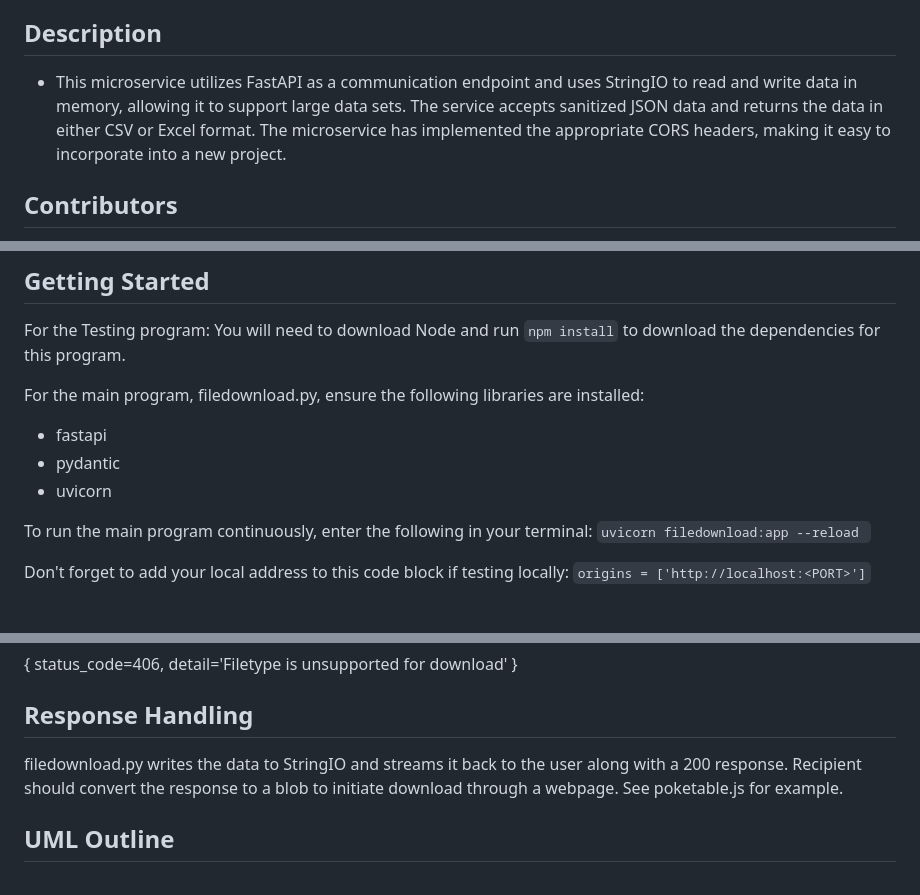
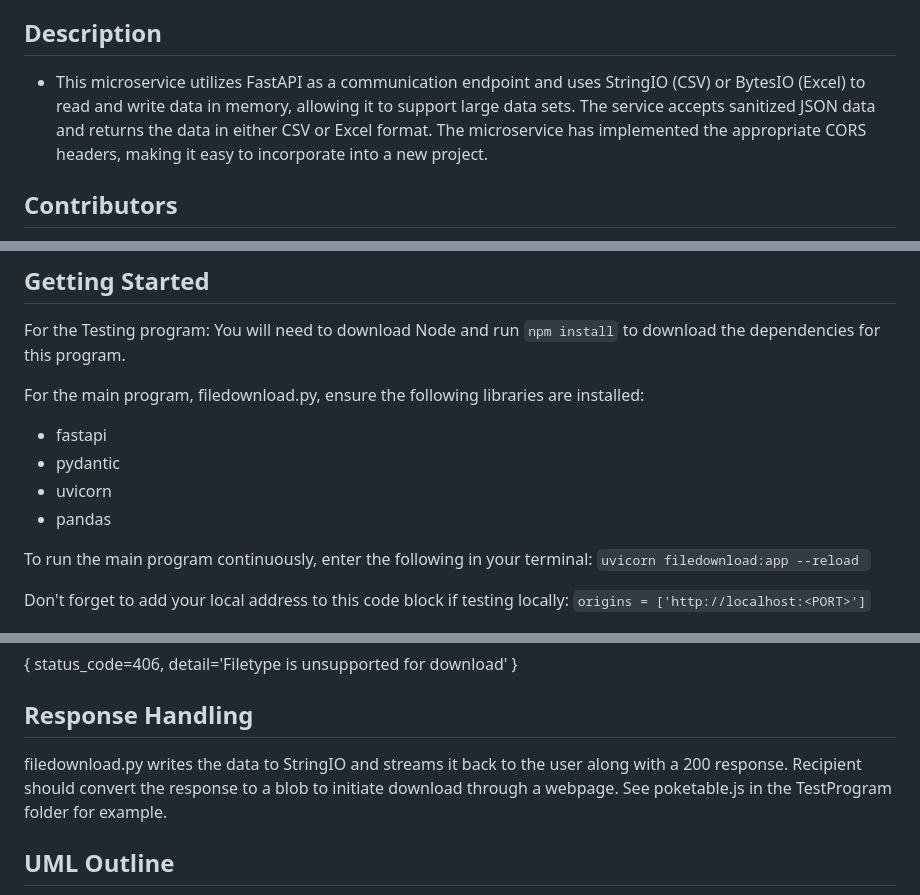
Before and after one commit to skvanhoose/FileDownload-Microservice, a Markdown page: README.md, 3 parts joined by grey strips. Rendered like a GitHub page.

````diff
--- a/README.md
+++ b/README.md
@@ -2,7 +2,7 @@
 - This microservice allows the user to send a JSON-formatted string and receive either a CSV or Excel file to download to their local files
 
 ## Description
-- This microservice utilizes FastAPI as a communication endpoint and uses StringIO to read and write data in memory, allowing it to support large data sets. The service accepts sanitized JSON data and returns the data in either CSV or Excel format. The microservice has implemented the appropriate CORS headers, making it easy to incorporate into a new project.
+- This microservice utilizes FastAPI as a communication endpoint and uses StringIO (CSV) or BytesIO (Excel) to read and write data in memory, allowing it to support large data sets. The service accepts sanitized JSON data and returns the data in either CSV or Excel format. The microservice has implemented the appropriate CORS headers, making it easy to incorporate into a new project.
 
 ## Contributors
 - Sarah Van Hoose
@@ -29,6 +29,7 @@ For the main program, filedownload.py, ensure the following libraries are instal
 - fastapi
 - pydantic
 - uvicorn
+- pandas
 
 To run the main program continuously, enter the following in your terminal:
 ```uvicorn filedownload:app --reload ```
@@ -77,7 +78,7 @@ pokedex_no,name,type,description
 
 
 ## Response Handling
-filedownload.py writes the data to StringIO and streams it back to the user along with a 200 response. Recipient should convert the response to a blob to initiate download through a webpage. See poketable.js for example.
+filedownload.py writes the data to StringIO and streams it back to the user along with a 200 response. Recipient should convert the response to a blob to initiate download through a webpage. See poketable.js in the TestProgram folder for example.
 
 
 ## UML Outline
````
